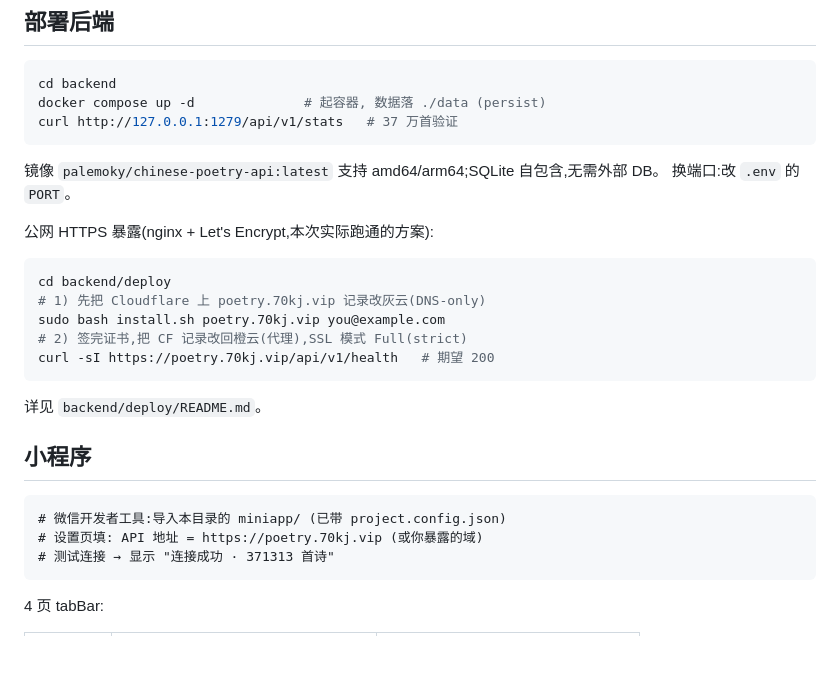
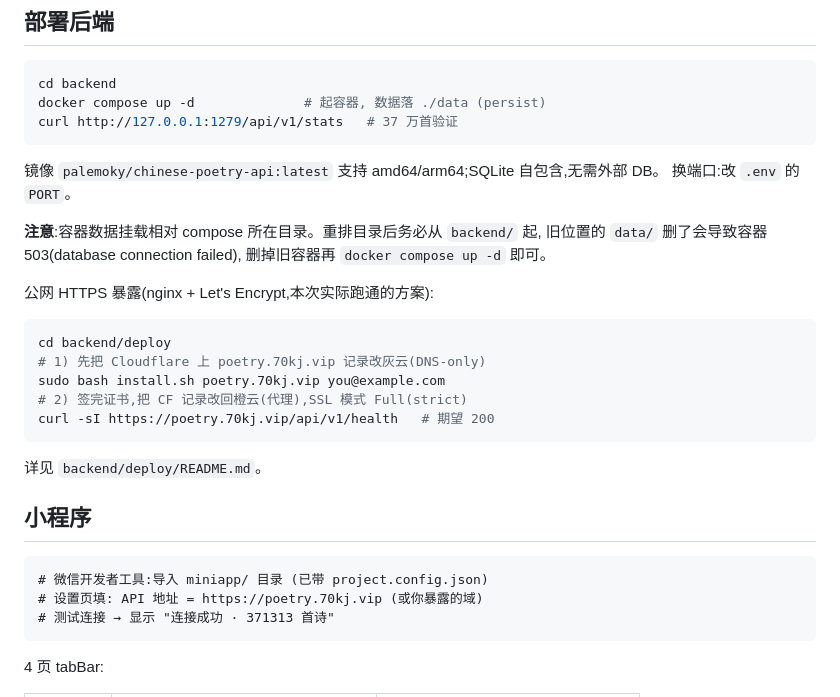
Before and after one commit to qlxxkj/daily-poetry, a Markdown page: README.md, the part around one of its changes. GitHub-like rendering; blank space fills up the shorter version.

````diff
--- a/README.md
+++ b/README.md
@@ -39,6 +39,10 @@ curl http://127.0.0.1:1279/api/v1/stats   # 37 万首验证
 镜像 `palemoky/chinese-poetry-api:latest` 支持 amd64/arm64;SQLite 自包含,无需外部 DB。
 换端口:改 `.env` 的 `PORT`。
 
+**注意**:容器数据挂载相对 compose 所在目录。重排目录后务必从 `backend/` 起,
+旧位置的 `data/` 删了会导致容器 503(database connection failed),
+删掉旧容器再 `docker compose up -d` 即可。
+
 公网 HTTPS 暴露(nginx + Let's Encrypt,本次实际跑通的方案):
 
 ```bash
@@ -54,7 +58,7 @@ curl -sI https://poetry.70kj.vip/api/v1/health   # 期望 200
 ## 小程序
 
 ```
-# 微信开发者工具:导入本目录的 miniapp/ (已带 project.config.json)
+# 微信开发者工具:导入 miniapp/ 目录 (已带 project.config.json)
 # 设置页填: API 地址 = https://poetry.70kj.vip (或你暴露的域)
 # 测试连接 → 显示 "连接成功 · 371313 首诗"
 ```
````
Also changed, not shown: other parts of README.md (+140 -1 lines).
